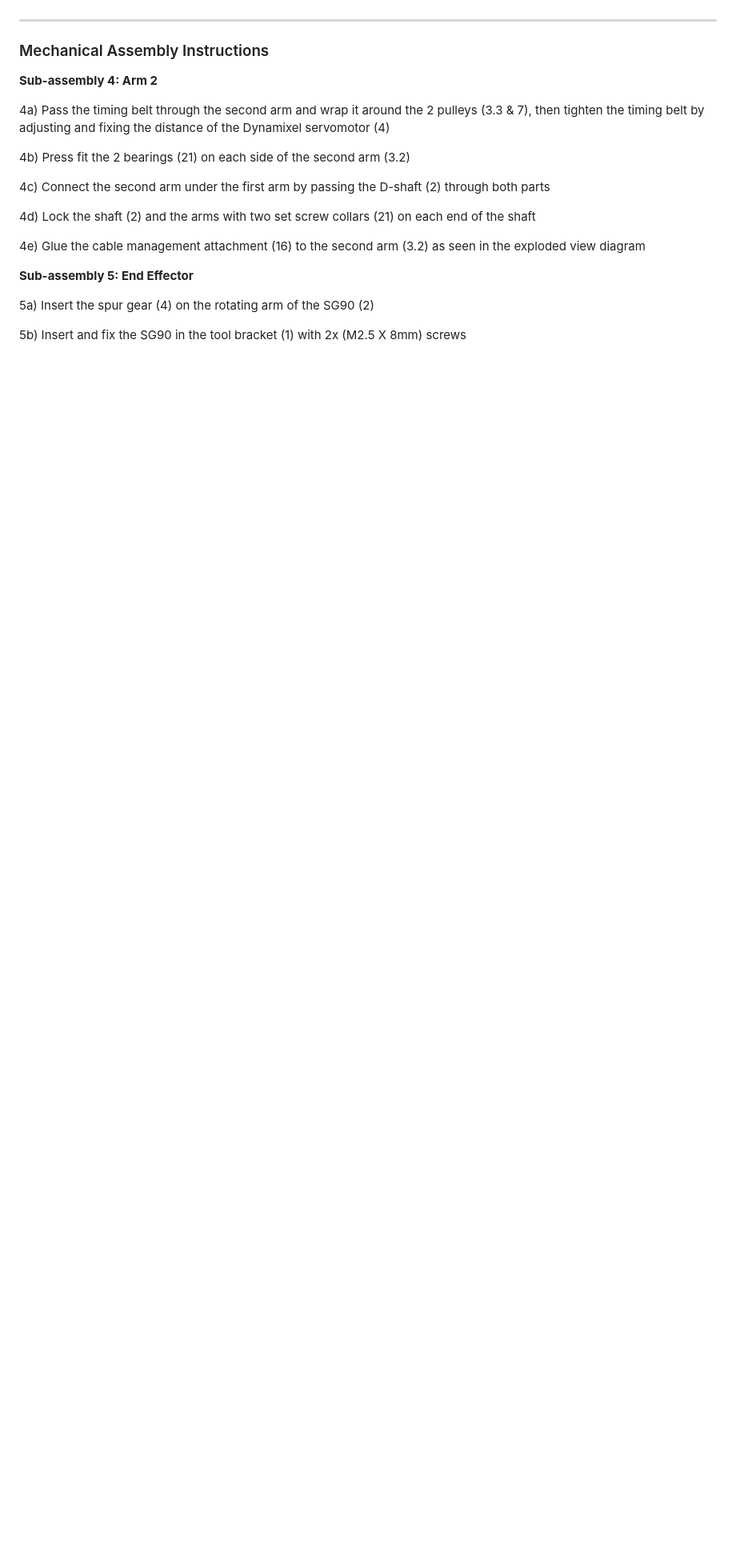
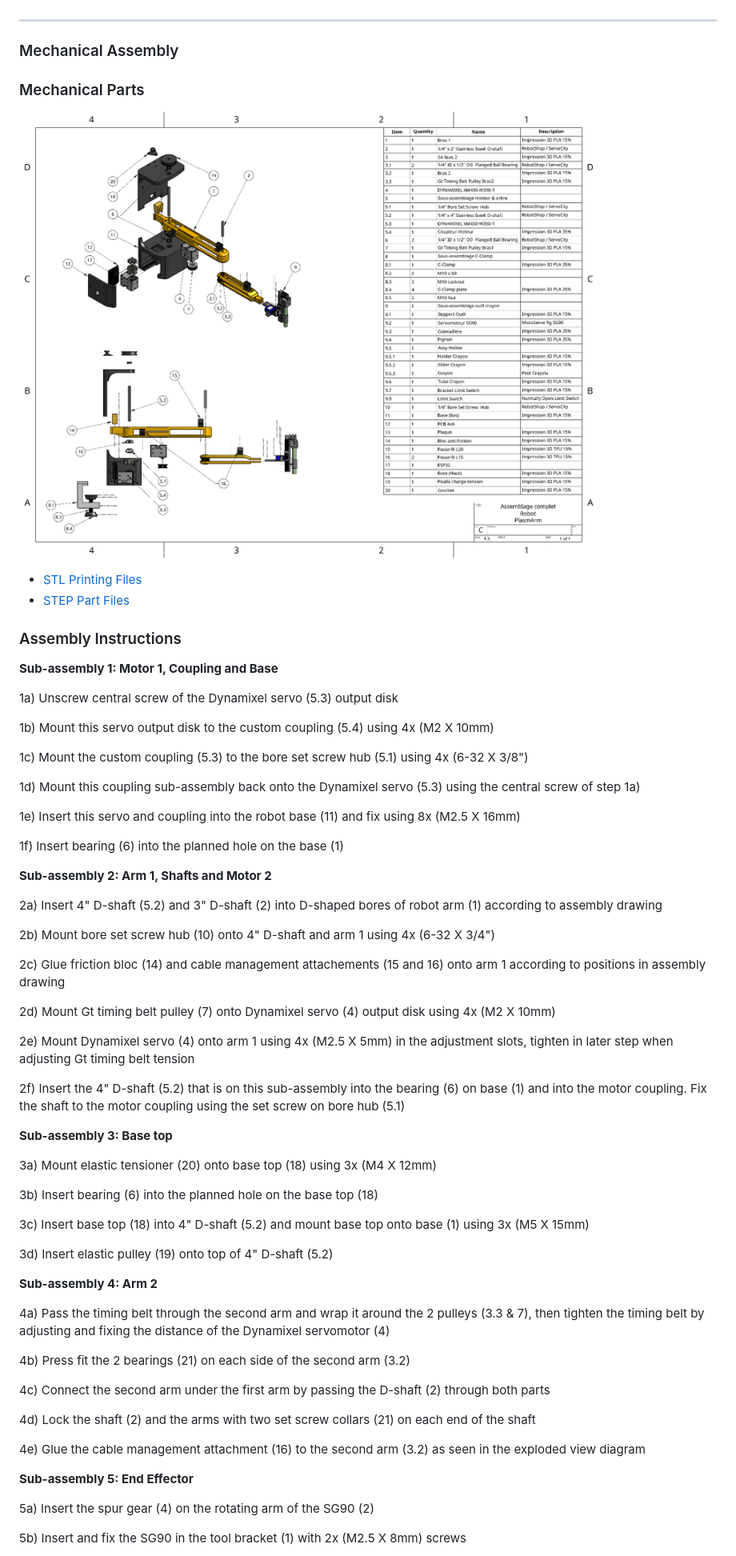
Before and after one commit to lapm6225/PlasmArm, a Markdown page: README.md, the part around one of its changes. Shown at 80% size. GitHub-like rendering; blank space fills up the shorter version.

```diff
--- a/README.md
+++ b/README.md
@@ -97,7 +97,54 @@ Agile methodology with incremental feature delivery throughout the project.
 
 ---
 
-### Mechanical Assembly Instructions
+### Mechanical Assembly
+
+### Mechanical Parts
+![PlasmArm Robot](Mechanic/Mise%20en%20plan%20assemblage%20complet%20explosé.png)
+- [STL Printing Files](Mechanic/STL%20Printing%20Files)
+- [STEP Part Files](Mechanic/STEP%20Part%20Files)
+
+
+### Assembly Instructions
+
+**Sub-assembly 1: Motor 1, Coupling and Base**
+
+1a) Unscrew central screw of the Dynamixel servo (5.3) output disk
+
+1b) Mount this servo output disk to the custom coupling (5.4) using 4x (M2 X 10mm)
+
+1c) Mount the custom coupling (5.3) to the bore set screw hub (5.1) using 4x (6-32 X 3/8")
+
+1d) Mount this coupling sub-assembly back onto the Dynamixel servo (5.3) using the central screw of step 1a)
+
+1e) Insert this servo and coupling into the robot base (11) and fix using 8x (M2.5 X 16mm)
+
+1f) Insert bearing (6) into the planned hole on the base (1)
+
+
+**Sub-assembly 2: Arm 1, Shafts and Motor 2**
+
+2a) Insert 4" D-shaft (5.2) and 3" D-shaft (2) into D-shaped bores of robot arm (1) according to assembly drawing
+
+2b) Mount bore set screw hub (10) onto 4" D-shaft and arm 1 using 4x (6-32 X 3/4")
+
+2c) Glue friction bloc (14) and cable management attachements (15 and 16) onto arm 1 according to positions in assembly drawing
+
+2d) Mount Gt timing belt pulley (7) onto Dynamixel servo (4) output disk using 4x (M2 X 10mm)
+
+2e) Mount Dynamixel servo (4) onto arm 1 using 4x (M2.5 X 5mm) in the adjustment slots, tighten in later step when adjusting Gt timing belt tension
+
+2f) Insert the 4" D-shaft (5.2) that is on this sub-assembly into the bearing (6) on base (1) and into the motor coupling. Fix the shaft to the motor coupling using the set screw on bore hub (5.1)
+
+**Sub-assembly 3: Base top**
+
+3a) Mount elastic tensioner (20) onto base top (18) using 3x (M4 X 12mm)
+
+3b) Insert bearing (6) into the planned hole on the base top (18)
+
+3c) Insert base top (18) into 4" D-shaft (5.2) and mount base top onto base (1) using 3x (M5 X 15mm)
+
+3d) Insert elastic pulley (19) onto top of 4" D-shaft (5.2)
 
 **Sub-assembly 4: Arm 2**
 
```
Also changed, not shown: other parts of README.md (+3 -36 lines).
